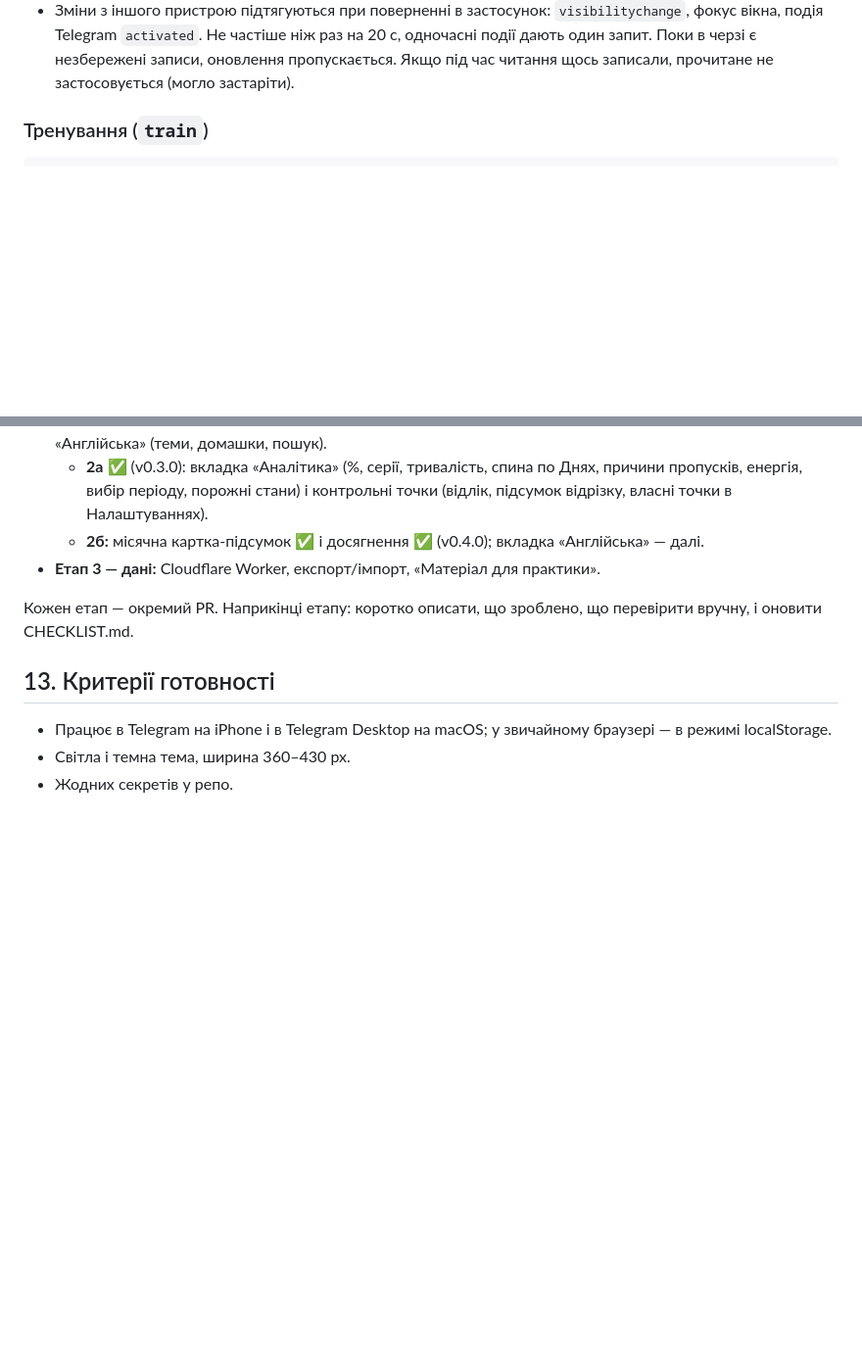
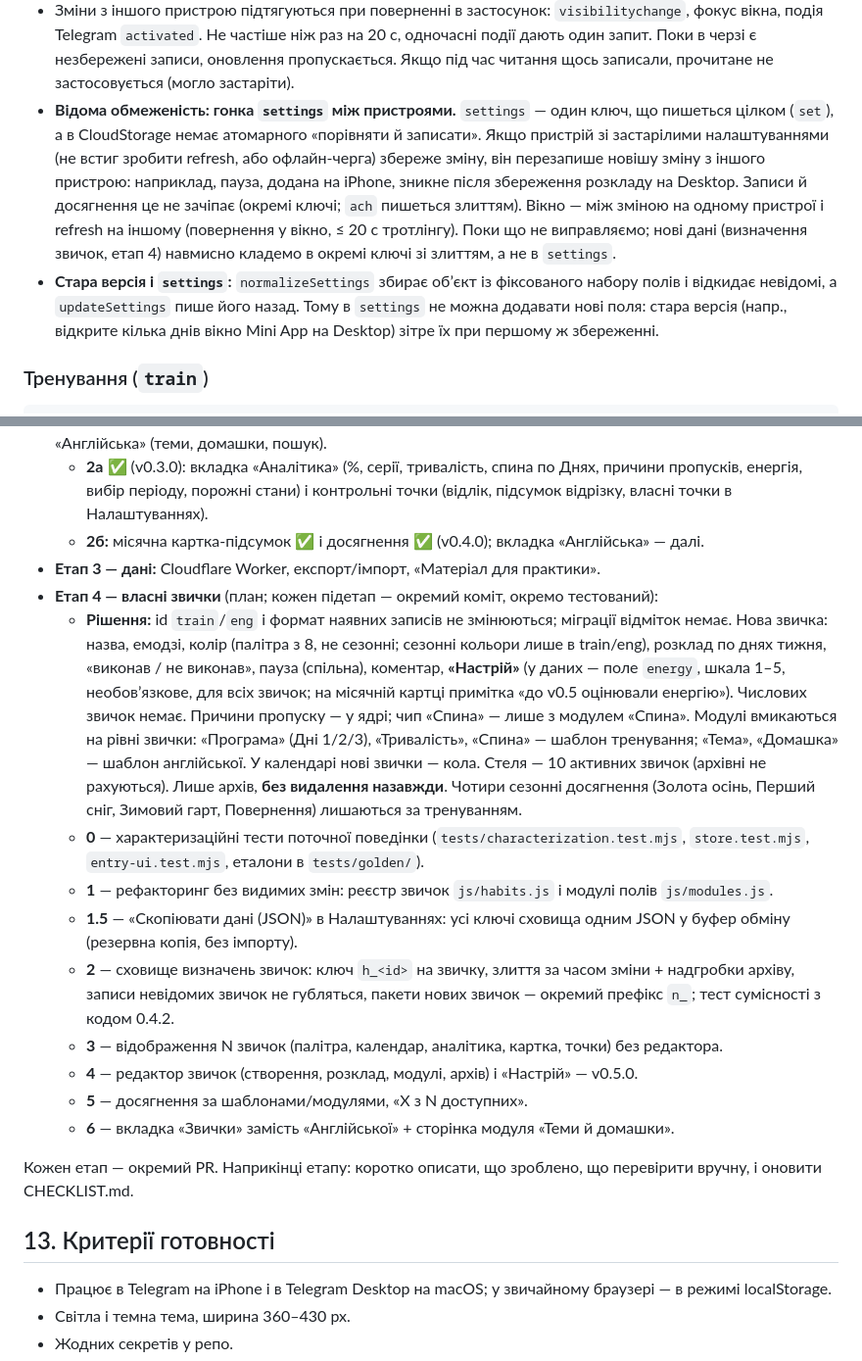
Before and after one commit to Vladyslav88/habit-tracker, a Markdown page: SPEC.md, 2 parts joined by grey strips. Shown at 98% size. GitHub-like rendering; blank space fills up the shorter version.

Commit message:
SPEC: план етапу 4 (власні звички) і відома гонка `settings`
- §4: відома обмеженість — `settings` пишеться цілком, застарілий пристрій
  перезаписує новішу зміну з іншого; стара версія відкидає невідомі поля.
- §12: рішення і підетапи 0–6 (без видалення назавжди; 1.5 — копія даних JSON).

Co-Authored-By: Claude Opus 5.5 <noreply@anthropic.com>
Claude-Session: https://claude.ai/code/session_01Q5ofV4kh633krG8M6S6AuQ

````diff
--- a/SPEC.md
+++ b/SPEC.md
@@ -69,6 +69,8 @@
 - Завжди валідувати довжину перед записом; при помилці CloudStorage — показати статус і повторити.
 - Статус синхронізації в шапці: «збережено» / «зберігаю…» / «помилка».
 - Зміни з іншого пристрою підтягуються при поверненні в застосунок: `visibilitychange`, фокус вікна, подія Telegram `activated`. Не частіше ніж раз на 20 с, одночасні події дають один запит. Поки в черзі є незбережені записи, оновлення пропускається. Якщо під час читання щось записали, прочитане не застосовується (могло застаріти).
+- **Відома обмеженість: гонка `settings` між пристроями.** `settings` — один ключ, що пишеться цілком (`set`), а в CloudStorage немає атомарного «порівняти й записати». Якщо пристрій зі застарілими налаштуваннями (не встиг зробити refresh, або офлайн-черга) збереже зміну, він перезапише новішу зміну з іншого пристрою: наприклад, пауза, додана на iPhone, зникне після збереження розкладу на Desktop. Записи й досягнення це не зачіпає (окремі ключі; `ach` пишеться злиттям). Вікно — між зміною на одному пристрої і refresh на іншому (повернення у вікно, ≤ 20 с тротлінгу). Поки що не виправляємо; нові дані (визначення звичок, етап 4) навмисно кладемо в окремі ключі зі злиттям, а не в `settings`.
+- **Стара версія і `settings`:** `normalizeSettings` збирає обʼєкт із фіксованого набору полів і відкидає невідомі, а `updateSettings` пише його назад. Тому в `settings` не можна додавати нові поля: стара версія (напр., відкрите кілька днів вікно Mini App на Desktop) зітре їх при першому ж збереженні.
 
 ### Тренування (`train`)
 ```json
@@ -264,6 +266,16 @@ SPEC.md                — цей файл
   - **2а** ✅ (v0.3.0): вкладка «Аналітика» (%, серії, тривалість, спина по Днях, причини пропусків, енергія, вибір періоду, порожні стани) і контрольні точки (відлік, підсумок відрізку, власні точки в Налаштуваннях).
   - **2б:** місячна картка-підсумок ✅ і досягнення ✅ (v0.4.0); вкладка «Англійська» — далі.
 - **Етап 3 — дані:** Cloudflare Worker, експорт/імпорт, «Матеріал для практики».
+- **Етап 4 — власні звички** (план; кожен підетап — окремий коміт, окремо тестований):
+  - **Рішення:** id `train`/`eng` і формат наявних записів не змінюються; міграції відміток немає. Нова звичка: назва, емодзі, колір (палітра з 8, не сезонні; сезонні кольори лише в train/eng), розклад по днях тижня, «виконав / не виконав», пауза (спільна), коментар, **«Настрій»** (у даних — поле `energy`, шкала 1–5, необовʼязкове, для всіх звичок; на місячній картці примітка «до v0.5 оцінювали енергію»). Числових звичок немає. Причини пропуску — у ядрі; чип «Спина» — лише з модулем «Спина». Модулі вмикаються на рівні звички: «Програма» (Дні 1/2/3), «Тривалість», «Спина» — шаблон тренування; «Тема», «Домашка» — шаблон англійської. У календарі нові звички — кола. Стеля — 10 активних звичок (архівні не рахуються). Лише архів, **без видалення назавжди**. Чотири сезонні досягнення (Золота осінь, Перший сніг, Зимовий гарт, Повернення) лишаються за тренуванням.
+  - **0** — характеризаційні тести поточної поведінки (`tests/characterization.test.mjs`, `store.test.mjs`, `entry-ui.test.mjs`, еталони в `tests/golden/`).
+  - **1** — рефакторинг без видимих змін: реєстр звичок `js/habits.js` і модулі полів `js/modules.js`.
+  - **1.5** — «Скопіювати дані (JSON)» в Налаштуваннях: усі ключі сховища одним JSON у буфер обміну (резервна копія, без імпорту).
+  - **2** — сховище визначень звичок: ключ `h_<id>` на звичку, злиття за часом зміни + надгробки архіву, записи невідомих звичок не губляться, пакети нових звичок — окремий префікс `n_`; тест сумісності з кодом 0.4.2.
+  - **3** — відображення N звичок (палітра, календар, аналітика, картка, точки) без редактора.
+  - **4** — редактор звичок (створення, розклад, модулі, архів) і «Настрій» — v0.5.0.
+  - **5** — досягнення за шаблонами/модулями, «X з N доступних».
+  - **6** — вкладка «Звички» замість «Англійської» + сторінка модуля «Теми й домашки».
 
 Кожен етап — окремий PR. Наприкінці етапу: коротко описати, що зроблено, що перевірити вручну, і оновити CHECKLIST.md.
 
````
